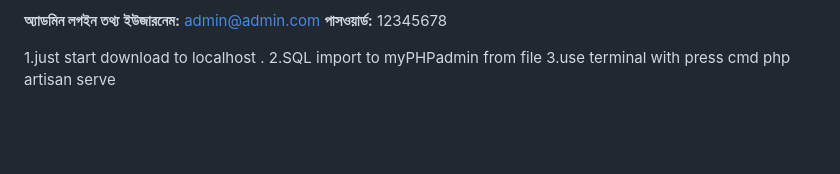
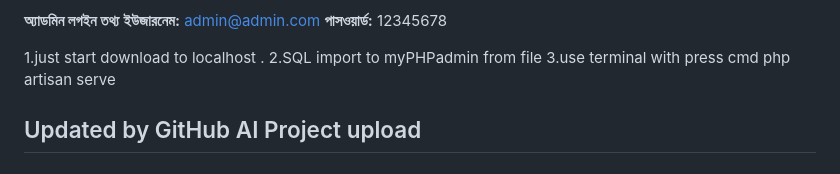
Before and after one commit to FerdausAhmedNasim/laravel-Ecommerce-with-stripe-payment, a Markdown page: README.md, the part around the change. GitHub-like rendering; blank space fills up the shorter version.

Commit message:
Add section for GitHub AI Project upload

```diff
--- a/README.md
+++ b/README.md
@@ -30,3 +30,5 @@ Password: 12345678
 1.just start download to localhost .
 2.SQL import to myPHPadmin from file
 3.use terminal with press cmd php artisan serve
+
+## Updated by GitHub AI Project upload
```
